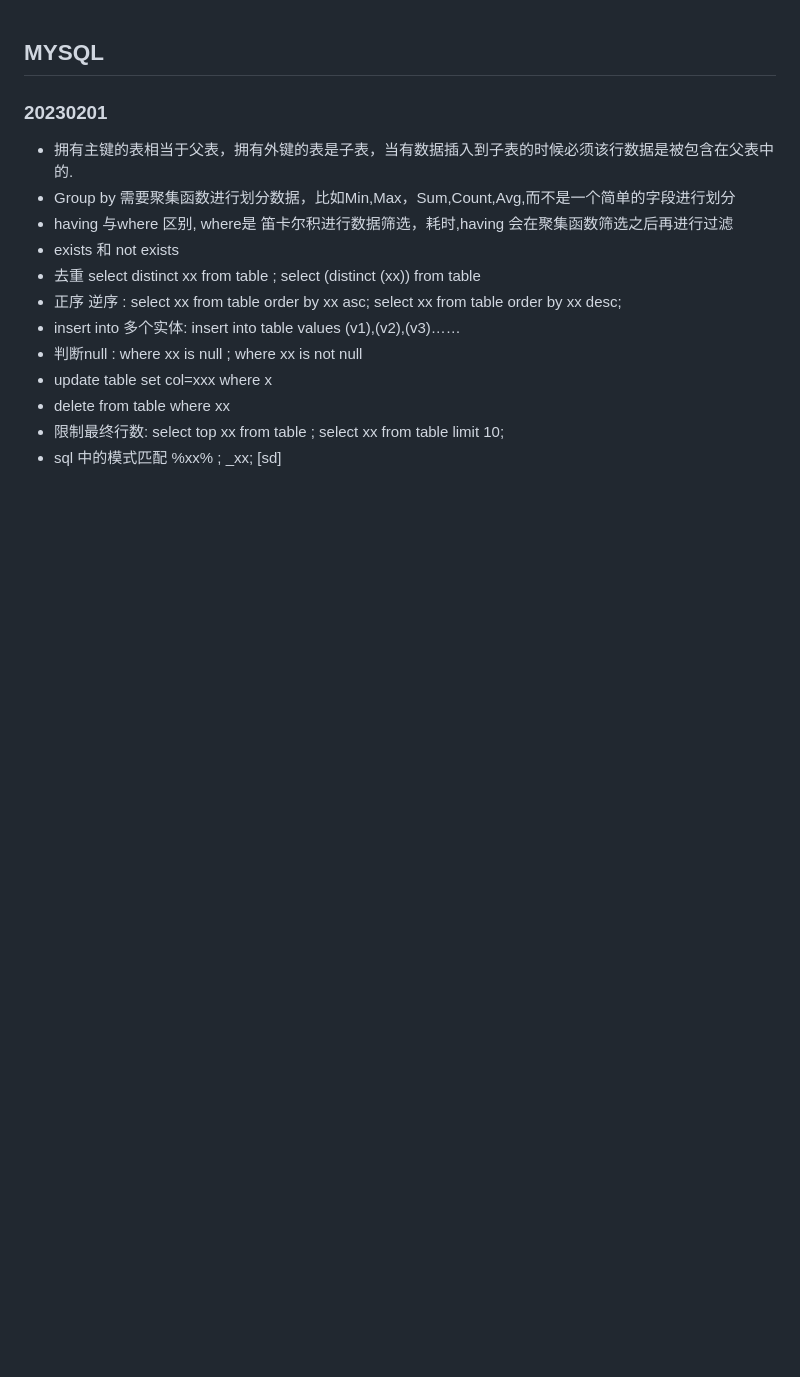
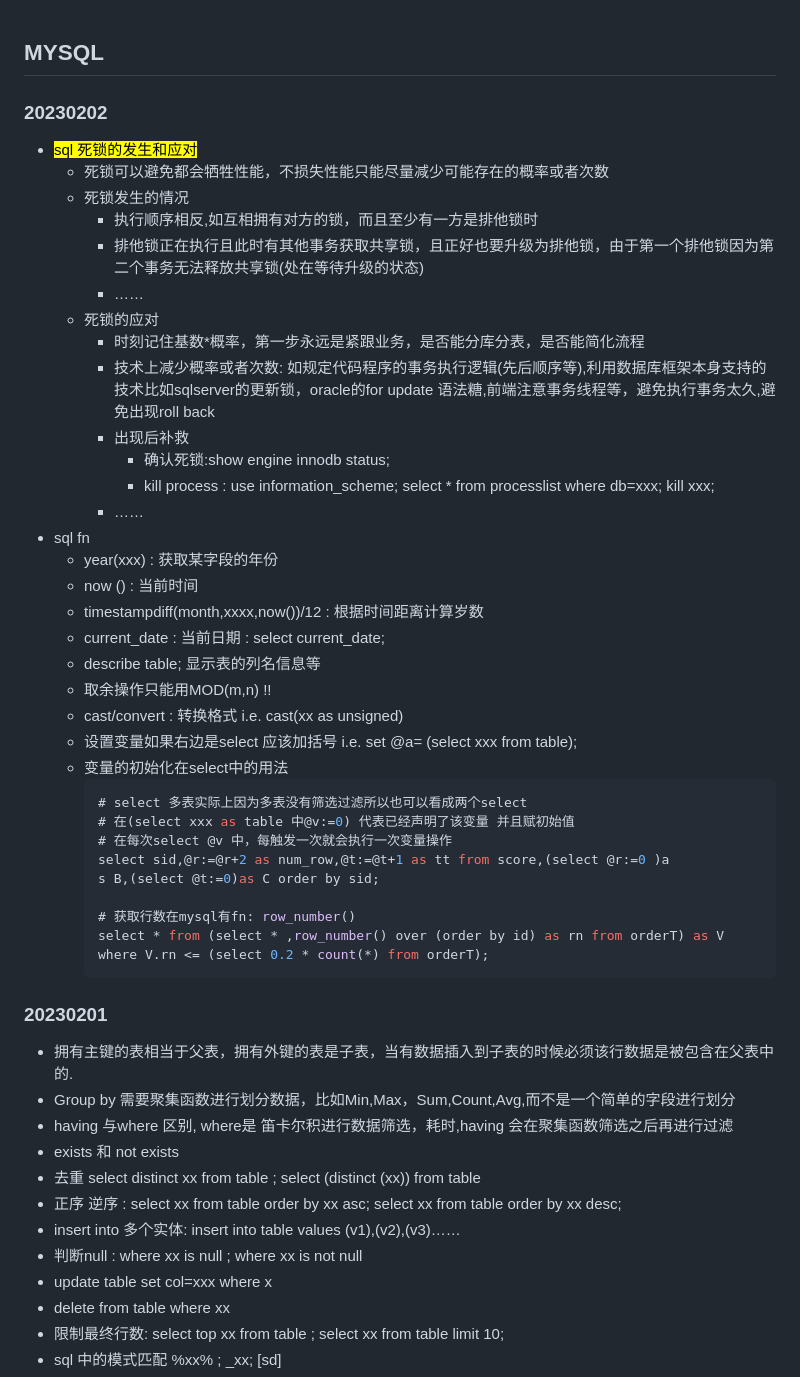
Before and after one commit to EqiCreate/myLinuxFile, a Markdown page: mysql.md, the part around the change. Drawn GitHub-style; blank space fills up the shorter version.

Commit message:
update deadlock for mysql.md

````diff
--- a/mysql.md
+++ b/mysql.md
@@ -1,4 +1,38 @@
 ## MYSQL
+### 20230202
+- <mark style="color:red">sql 死锁的发生和应对</mark>
+  - 死锁可以避免都会牺牲性能，不损失性能只能尽量减少可能存在的概率或者次数
+  - 死锁发生的情况
+    - 执行顺序相反,如互相拥有对方的锁，而且至少有一方是排他锁时
+    - 排他锁正在执行且此时有其他事务获取共享锁，且正好也要升级为排他锁，由于第一个排他锁因为第二个事务无法释放共享锁(处在等待升级的状态)
+    - ……
+  - 死锁的应对
+    - 时刻记住基数*概率，第一步永远是紧跟业务，是否能分库分表，是否能简化流程
+    - 技术上减少概率或者次数: 如规定代码程序的事务执行逻辑(先后顺序等),利用数据库框架本身支持的技术比如sqlserver的更新锁，oracle的for update 语法糖,前端注意事务线程等，避免执行事务太久,避免出现roll back
+    - 出现后补救
+      - 确认死锁:show engine innodb status;
+      - kill process : use information_scheme; select * from processlist where db=xxx; kill xxx;
+    - ……
+- sql fn
+  - year(xxx) : 获取某字段的年份
+  - now () : 当前时间
+  - timestampdiff(month,xxxx,now())/12 : 根据时间距离计算岁数
+  - current_date : 当前日期 : select current_date;
+  - describe table; 显示表的列名信息等
+  - 取余操作只能用MOD(m,n) !!
+  - cast/convert : 转换格式 i.e. cast(xx as unsigned)
+  - 设置变量如果右边是select 应该加括号 i.e. set @a= (select xxx from table);
+  - 变量的初始化在select中的用法
+    ```sql
+    # select 多表实际上因为多表没有筛选过滤所以也可以看成两个select
+    # 在(select xxx as table 中@v:=0) 代表已经声明了该变量 并且赋初始值
+    # 在每次select @v 中，每触发一次就会执行一次变量操作
+    select sid,@r:=@r+2 as num_row,@t:=@t+1 as tt from score,(select @r:=0 )a
+    s B,(select @t:=0)as C order by sid;
+
+    # 获取行数在mysql有fn: row_number()
+    select * from (select * ,row_number() over (order by id) as rn from orderT) as V where V.rn <= (select 0.2 * count(*) from orderT);
+    ```
 ### 20230201
 - 拥有主键的表相当于父表，拥有外键的表是子表，当有数据插入到子表的时候必须该行数据是被包含在父表中的.
 - Group by 需要聚集函数进行划分数据，比如Min,Max，Sum,Count,Avg,而不是一个简单的字段进行划分
````
